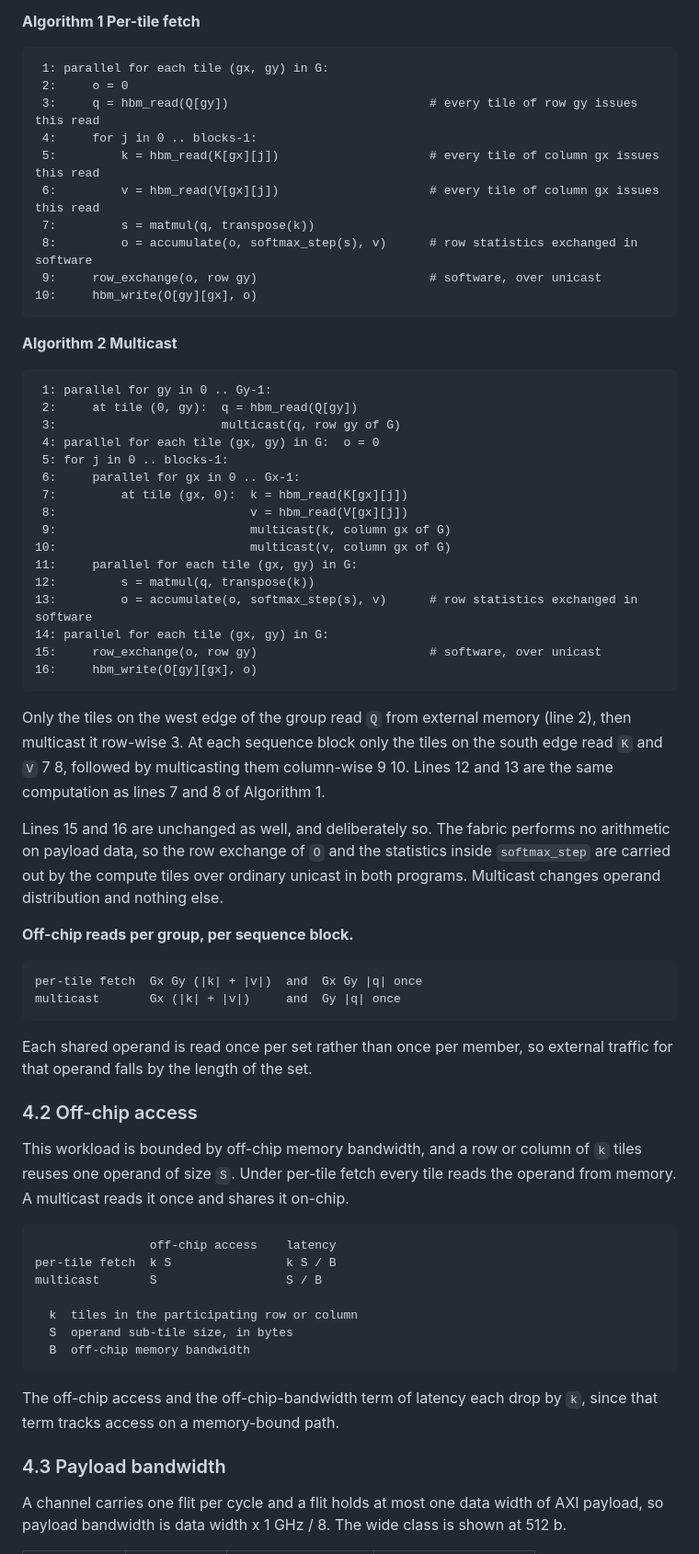
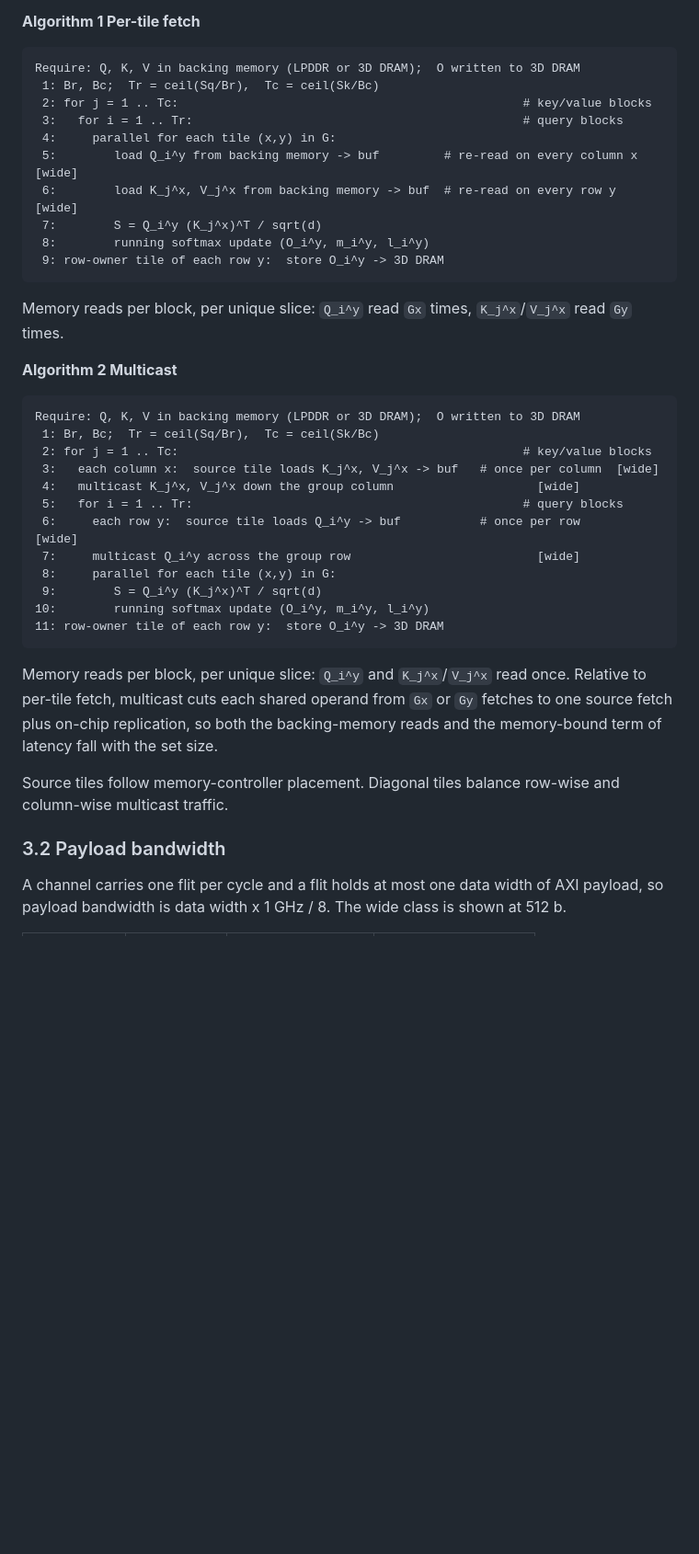
Before and after one commit to changlukas/noc_project, a Markdown page: docs/noc-target-spec.md, the part around one of its changes. Shown at 92% size. Drawn GitHub-style; blank space fills up the shorter version.

````diff
--- a/docs/noc-target-spec.md
+++ b/docs/noc-target-spec.md
@@ -76,79 +137,45 @@ tile reads external memory.
 **Algorithm 1  Per-tile fetch**
 
 ```text
- 1: parallel for each tile (gx, gy) in G:
- 2:     o = 0
- 3:     q = hbm_read(Q[gy])                            # every tile of row gy issues this read
- 4:     for j in 0 .. blocks-1:
- 5:         k = hbm_read(K[gx][j])                     # every tile of column gx issues this read
- 6:         v = hbm_read(V[gx][j])                     # every tile of column gx issues this read
- 7:         s = matmul(q, transpose(k))
- 8:         o = accumulate(o, softmax_step(s), v)      # row statistics exchanged in software
- 9:     row_exchange(o, row gy)                        # software, over unicast
-10:     hbm_write(O[gy][gx], o)
+Require: Q, K, V in backing memory (LPDDR or 3D DRAM);  O written to 3D DRAM
+ 1: Br, Bc;  Tr = ceil(Sq/Br),  Tc = ceil(Sk/Bc)
+ 2: for j = 1 .. Tc:                                                # key/value blocks
+ 3:   for i = 1 .. Tr:                                              # query blocks
+ 4:     parallel for each tile (x,y) in G:
+ 5:        load Q_i^y from backing memory -> buf         # re-read on every column x  [wide]
+ 6:        load K_j^x, V_j^x from backing memory -> buf  # re-read on every row y     [wide]
+ 7:        S = Q_i^y (K_j^x)^T / sqrt(d)
+ 8:        running softmax update (O_i^y, m_i^y, l_i^y)
+ 9: row-owner tile of each row y:  store O_i^y -> 3D DRAM
 ```
+
+Memory reads per block, per unique slice: `Q_i^y` read `Gx` times, `K_j^x`/`V_j^x` read `Gy` times.
 
 **Algorithm 2  Multicast**
 
 ```text
- 1: parallel for gy in 0 .. Gy-1:
- 2:     at tile (0, gy):  q = hbm_read(Q[gy])
- 3:                       multicast(q, row gy of G)
- 4: parallel for each tile (gx, gy) in G:  o = 0
- 5: for j in 0 .. blocks-1:
- 6:     parallel for gx in 0 .. Gx-1:
- 7:         at tile (gx, 0):  k = hbm_read(K[gx][j])
- 8:                           v = hbm_read(V[gx][j])
- 9:                           multicast(k, column gx of G)
-10:                           multicast(v, column gx of G)
-11:     parallel for each tile (gx, gy) in G:
-12:         s = matmul(q, transpose(k))
-13:         o = accumulate(o, softmax_step(s), v)      # row statistics exchanged in software
-14: parallel for each tile (gx, gy) in G:
-15:     row_exchange(o, row gy)                        # software, over unicast
-16:     hbm_write(O[gy][gx], o)
+Require: Q, K, V in backing memory (LPDDR or 3D DRAM);  O written to 3D DRAM
+ 1: Br, Bc;  Tr = ceil(Sq/Br),  Tc = ceil(Sk/Bc)
+ 2: for j = 1 .. Tc:                                                # key/value blocks
+ 3:   each column x:  source tile loads K_j^x, V_j^x -> buf   # once per column  [wide]
+ 4:   multicast K_j^x, V_j^x down the group column                    [wide]
+ 5:   for i = 1 .. Tr:                                              # query blocks
+ 6:     each row y:  source tile loads Q_i^y -> buf           # once per row      [wide]
+ 7:     multicast Q_i^y across the group row                          [wide]
+ 8:     parallel for each tile (x,y) in G:
+ 9:        S = Q_i^y (K_j^x)^T / sqrt(d)
+10:        running softmax update (O_i^y, m_i^y, l_i^y)
+11: row-owner tile of each row y:  store O_i^y -> 3D DRAM
 ```
 
-Only the tiles on the west edge of the group read `Q` from external memory (line 2), then multicast
-it row-wise 3. At each sequence block only the tiles on the south edge read `K` and `V` 7 8,
-followed by multicasting them column-wise 9 10. Lines 12 and 13 are the same computation as lines 7
-and 8 of Algorithm 1.
+Memory reads per block, per unique slice: `Q_i^y` and `K_j^x`/`V_j^x` read once. Relative to per-tile
+fetch, multicast cuts each shared operand from `Gx` or `Gy` fetches to one source fetch plus on-chip
+replication, so both the backing-memory reads and the memory-bound term of latency fall with the set size.
 
-Lines 15 and 16 are unchanged as well, and deliberately so. The fabric performs no arithmetic on
-payload data, so the row exchange of `O` and the statistics inside `softmax_step` are carried out by
-the compute tiles over ordinary unicast in both programs. Multicast changes operand distribution
-and nothing else.
+Source tiles follow memory-controller placement. Diagonal tiles balance row-wise and column-wise
+multicast traffic.
 
-**Off-chip reads per group, per sequence block.**
-
-```text
-per-tile fetch  Gx Gy (|k| + |v|)  and  Gx Gy |q| once
-multicast       Gx (|k| + |v|)     and  Gy |q| once
-```
-
-Each shared operand is read once per set rather than once per member, so external traffic for that
-operand falls by the length of the set.
-
-### 4.2 Off-chip access
-
-This workload is bounded by off-chip memory bandwidth, and a row or column of `k` tiles reuses one
-operand of size `S`. Under per-tile fetch every tile reads the operand from memory. A multicast
-reads it once and shares it on-chip.
-
-```text
-                off-chip access    latency
-per-tile fetch  k S                k S / B
-multicast       S                  S / B
-
-  k  tiles in the participating row or column
-  S  operand sub-tile size, in bytes
-  B  off-chip memory bandwidth
-```
-
-The off-chip access and the off-chip-bandwidth term of latency each drop by `k`, since that term
-tracks access on a memory-bound path.
-
-### 4.3 Payload bandwidth
+### 3.2 Payload bandwidth
 
 A channel carries one flit per cycle and a flit holds at most one data width of AXI payload, so
 payload bandwidth is data width x 1 GHz / 8. The wide class is shown at 512 b.
````
Also changed, not shown: other parts of docs/noc-target-spec.md (+213 -153 lines).
